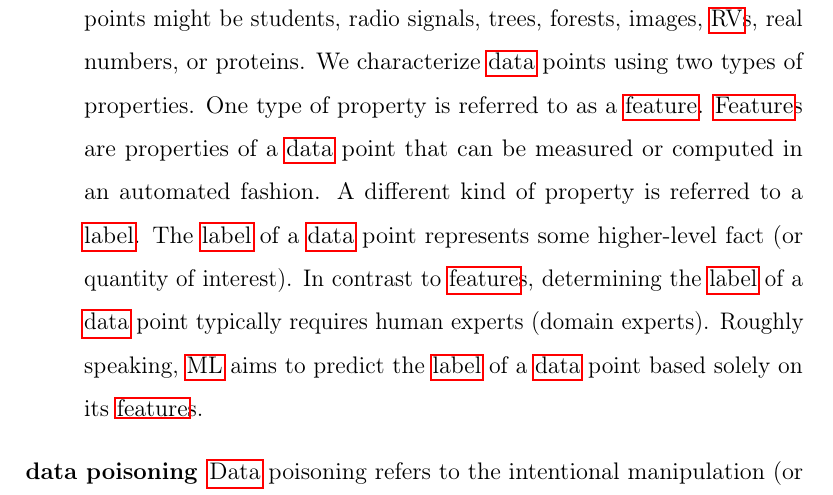
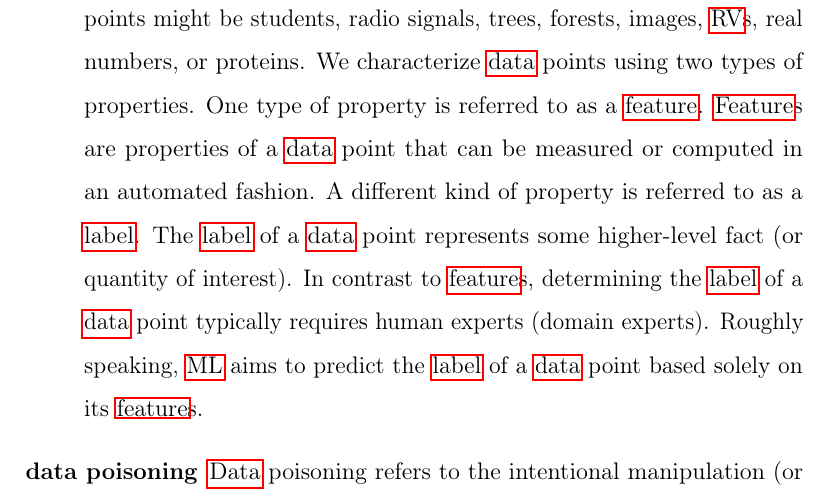
Before and after one commit to AaltoDictionaryofML/AaltoDictionaryofML.github.io, a LaTeX document (ADictML_English.tex, which reads ADictML_Glossary_English.tex): part of page 28 of 99, cut so that both start at the same text. Compiled offline with pdfLaTeX.

Commit message:
Add files via upload

```diff
--- a/ADictML_Glossary_English.tex
+++ b/ADictML_Glossary_English.tex
@@ -1633,7 +1633,7 @@ description={A\index{data point} \gls{data} point is any object that conveys inf
 		students, radio signals, trees, forests, images, \gls{rv}s, real numbers, or proteins. We characterize \gls{data} points
 		using two types of properties. One type of property is referred to as a \gls{feature}. \Gls{feature}s are properties of a
 		\gls{data} point that can be measured or computed in an automated fashion.
-		A different kind of property is referred to a \gls{label}. The \gls{label} of
+		A different kind of property is referred to as a \gls{label}. The \gls{label} of
 		a \gls{data} point represents some higher-level fact (or quantity of interest). In
 		contrast to \gls{feature}s, determining the \gls{label} of a \gls{data} point typically
 		requires human experts (domain experts). Roughly speaking, \gls{ml} aims to predict
```
Also changed, not shown: ADictML_English.pdf.
